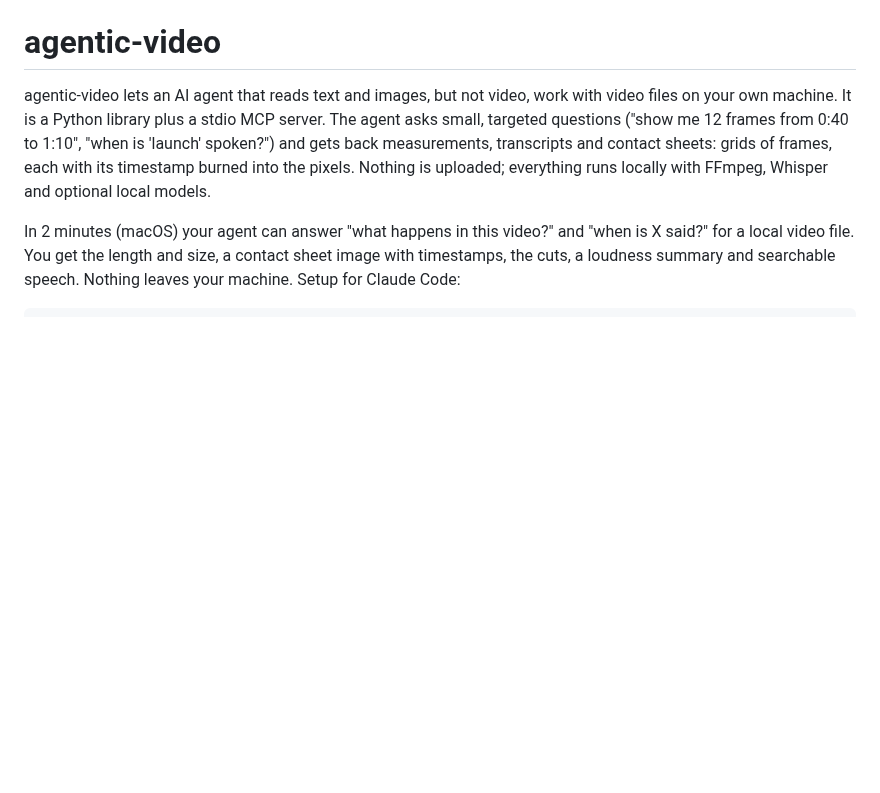
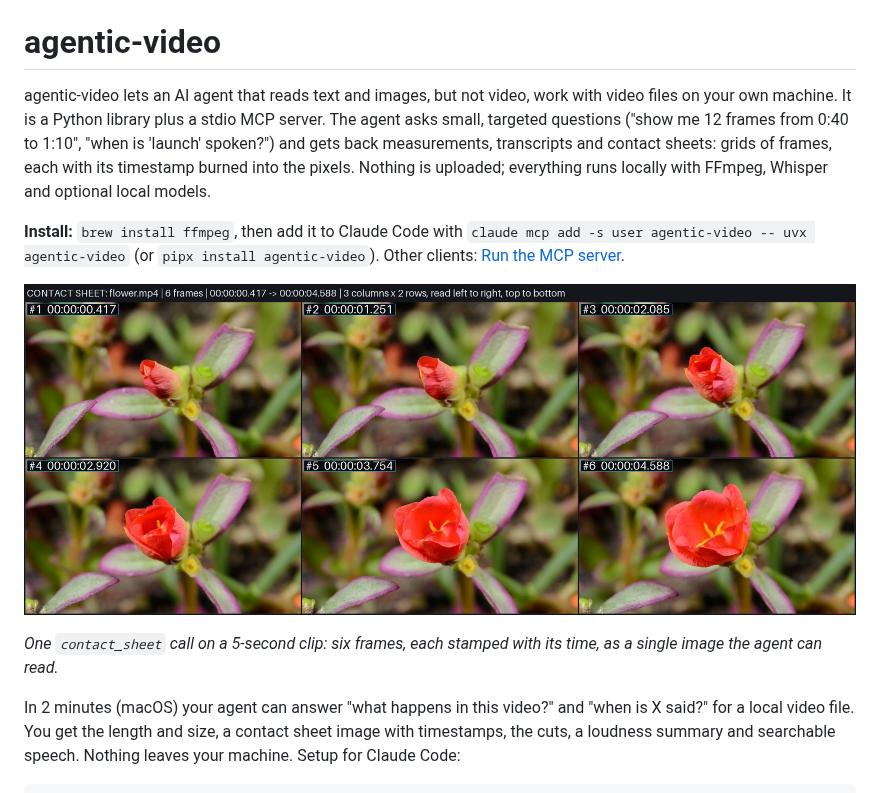
Before and after one commit to tlq5l/agentic-video, a Markdown page: README.md, the part around the change. Drawn GitHub-style; pictures changed too: docs/images/contact-sheet.jpg (added); blank space fills up the shorter version.

Commit message:
Package for PyPI: pyproject.toml, agentic-video command, README install line and picture
Agent: claude

```diff
--- a/README.md
+++ b/README.md
@@ -1,6 +1,12 @@
 # agentic-video
 
 agentic-video lets an AI agent that reads text and images, but not video, work with video files on your own machine. It is a Python library plus a stdio MCP server. The agent asks small, targeted questions ("show me 12 frames from 0:40 to 1:10", "when is 'launch' spoken?") and gets back measurements, transcripts and contact sheets: grids of frames, each with its timestamp burned into the pixels. Nothing is uploaded; everything runs locally with FFmpeg, Whisper and optional local models.
+
+**Install:** `brew install ffmpeg`, then add it to Claude Code with `claude mcp add -s user agentic-video -- uvx agentic-video` (or `pipx install agentic-video`). Other clients: [Run the MCP server](#run-the-mcp-server).
+
+![A contact sheet made by agentic-video from a 5-second clip: six frames, each with its timestamp burned in](https://raw.githubusercontent.com/tlq5l/agentic-video/main/docs/images/contact-sheet.jpg)
+
+*One `contact_sheet` call on a 5-second clip: six frames, each stamped with its time, as a single image the agent can read.*
 
 In 2 minutes (macOS) your agent can answer "what happens in this video?" and "when is X said?" for a local video file. You get the length and size, a contact sheet image with timestamps, the cuts, a loudness summary and searchable speech. Nothing leaves your machine. Setup for Claude Code:
 
```
Also changed, not shown: 2 other files.
